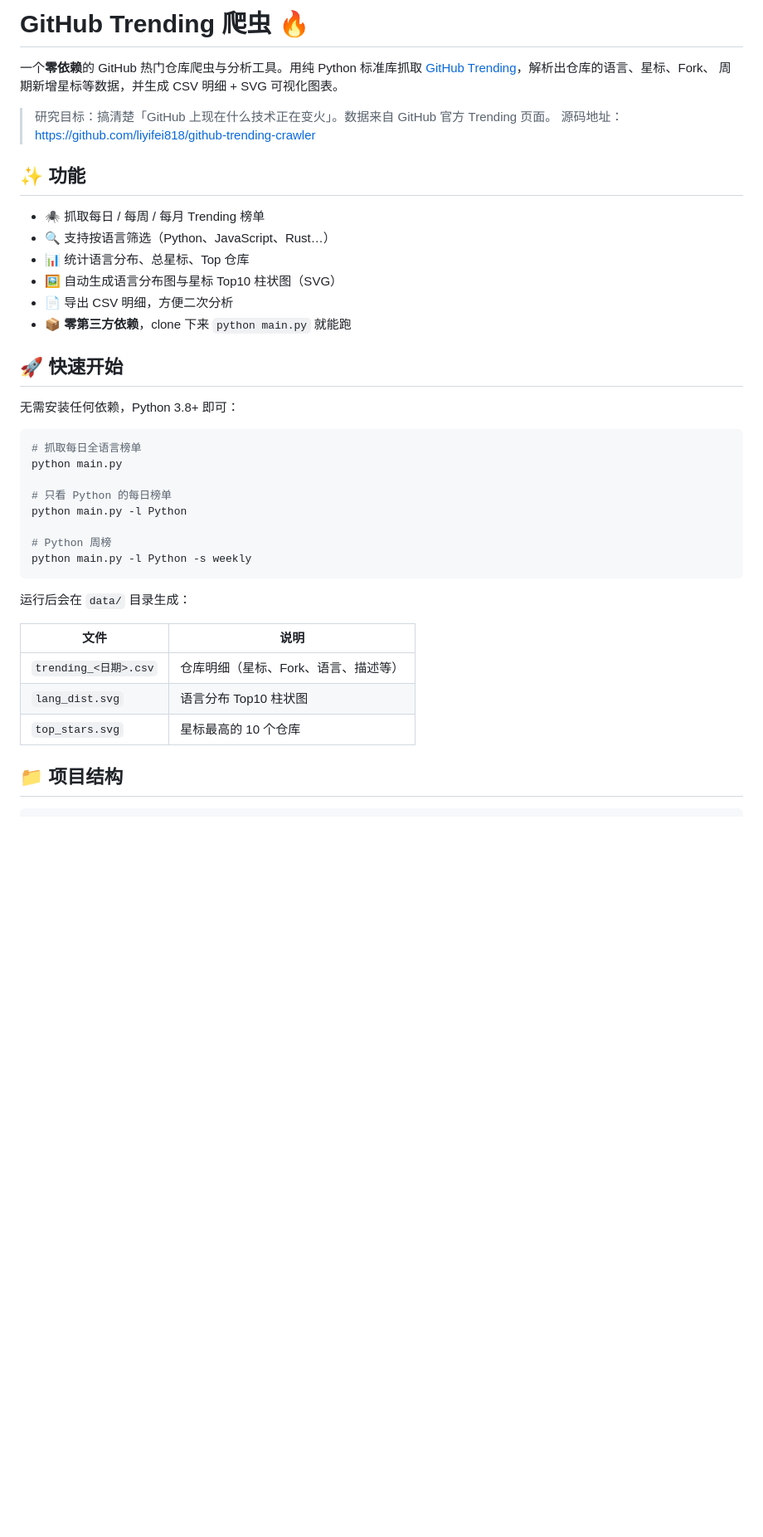
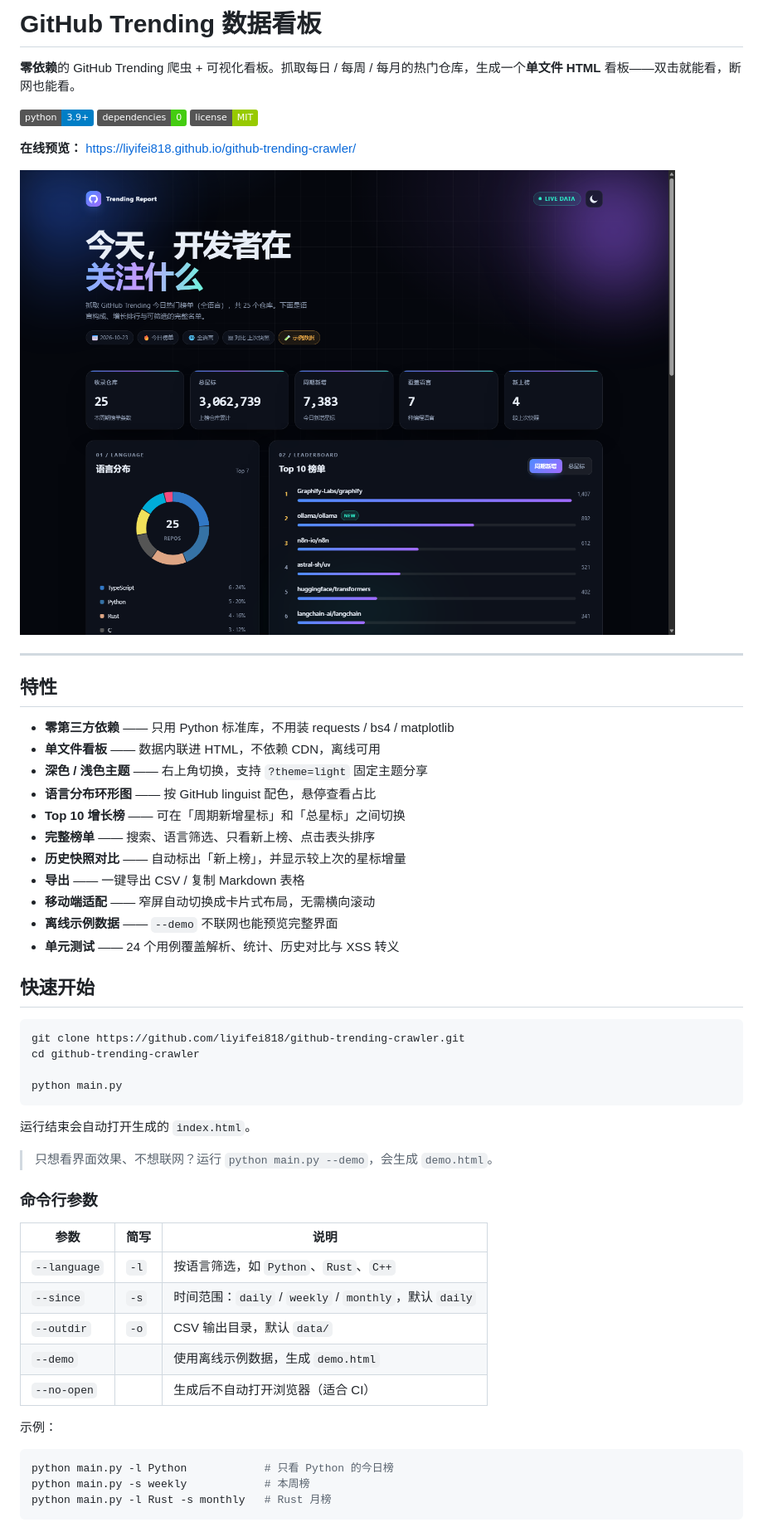
Before and after one commit to liyifei818/github-trending-crawler, a Markdown page: README.md, the part around one of its changes. Shown at 83% size. Rendered like a GitHub page; pictures changed too: docs/preview.png (added); badges without logos; blank space fills up the shorter version.

Commit message:
feat: 全新可视化看板（深/浅色 + 移动端）
- 单文件 HTML 看板：环形图、Top10 增长榜、可搜索筛选排序的榜单
- 历史快照对比：新上榜标记与星标增量
- 修复：星标解析、C++ 语言路径、HTML 实体、榜单排名被重排
- 新增：--demo 离线示例、CSV/Markdown 导出、每日自动更新工作流、单元测试

````diff
--- a/README.md
+++ b/README.md
@@ -1,42 +1,59 @@
-# GitHub Trending 爬虫 🔥
+# GitHub Trending 数据看板
 
-一个**零依赖**的 GitHub 热门仓库爬虫与分析工具。用纯 Python 标准库抓取
-[GitHub Trending](https://github.com/trending)，解析出仓库的语言、星标、Fork、
-周期新增星标等数据，并生成 CSV 明细 + SVG 可视化图表。
+**零依赖**的 GitHub Trending 爬虫 + 可视化看板。抓取每日 / 每周 / 每月的热门仓库，生成一个**单文件 HTML** 看板——双击就能看，断网也能看。
 
-> 研究目标：搞清楚「GitHub 上现在什么技术正在变火」。数据来自 GitHub 官方 Trending 页面。
-> 源码地址：<https://github.com/liyifei818/github-trending-crawler>
+![Python](https://img.shields.io/badge/python-3.9%2B-blue)
+![Dependencies](https://img.shields.io/badge/dependencies-0-brightgreen)
+![License](https://img.shields.io/badge/license-MIT-green)
 
-## ✨ 功能
+**在线预览：** https://liyifei818.github.io/github-trending-crawler/
 
-- 🕷️ 抓取每日 / 每周 / 每月 Trending 榜单
-- 🔍 支持按语言筛选（Python、JavaScript、Rust…）
-- 📊 统计语言分布、总星标、Top 仓库
-- 🖼️ 自动生成语言分布图与星标 Top10 柱状图（SVG）
-- 📄 导出 CSV 明细，方便二次分析
-- 📦 **零第三方依赖**，clone 下来 `python main.py` 就能跑
+![看板预览](docs/preview.png)
 
-## 🚀 快速开始
+---
 
-无需安装任何依赖，Python 3.8+ 即可：
+## 特性
+
+- **零第三方依赖** —— 只用 Python 标准库，不用装 requests / bs4 / matplotlib
+- **单文件看板** —— 数据内联进 HTML，不依赖 CDN，离线可用
+- **深色 / 浅色主题** —— 右上角切换，支持 `?theme=light` 固定主题分享
+- **语言分布环形图** —— 按 GitHub linguist 配色，悬停查看占比
+- **Top 10 增长榜** —— 可在「周期新增星标」和「总星标」之间切换
+- **完整榜单** —— 搜索、语言筛选、只看新上榜、点击表头排序
+- **历史快照对比** —— 自动标出「新上榜」，并显示较上次的星标增量
+- **导出** —— 一键导出 CSV / 复制 Markdown 表格
+- **移动端适配** —— 窄屏自动切换成卡片式布局，无需横向滚动
+- **离线示例数据** —— `--demo` 不联网也能预览完整界面
+- **单元测试** —— 24 个用例覆盖解析、统计、历史对比与 XSS 转义
+
+## 快速开始
 
 ```bash
-# 抓取每日全语言榜单
+git clone https://github.com/liyifei818/github-trending-crawler.git
+cd github-trending-crawler
+
 python main.py
-
-# 只看 Python 的每日榜单
-python main.py -l Python
-
-# Python 周榜
-python main.py -l Python -s weekly
 ```
 
-运行后会在 `data/` 目录生成：
+运行结束会自动打开生成的 `index.html`。
 
-| 文件 | 说明 |
-|------|------|
-| `trending_<日期>.csv` | 仓库明细（星标、Fork、语言、描述等） |
-| `lang_dist.svg` | 语言分布 Top10 柱状图 |
-| `top_stars.svg` | 星标最高的 10 个仓库 |
+> 只想看界面效果、不想联网？运行 `python main.py --demo`，会生成 `demo.html`。
 
-## 📁 项目结构
+### 命令行参数
+
+| 参数 | 简写 | 说明 |
+| --- | --- | --- |
+| `--language` | `-l` | 按语言筛选，如 `Python`、`Rust`、`C++` |
+| `--since` | `-s` | 时间范围：`daily` / `weekly` / `monthly`，默认 `daily` |
+| `--outdir` | `-o` | CSV 输出目录，默认 `data/` |
+| `--demo` | | 使用离线示例数据，生成 `demo.html` |
+| `--no-open` | | 生成后不自动打开浏览器（适合 CI） |
+
+示例：
+
+```bash
+python main.py -l Python            # 只看 Python 的今日榜
+python main.py -s weekly            # 本周榜
+python main.py -l Rust -s monthly   # Rust 月榜
+```
+
````
Also changed, not shown: other parts of README.md (+53 -17 lines), 12 other files.
